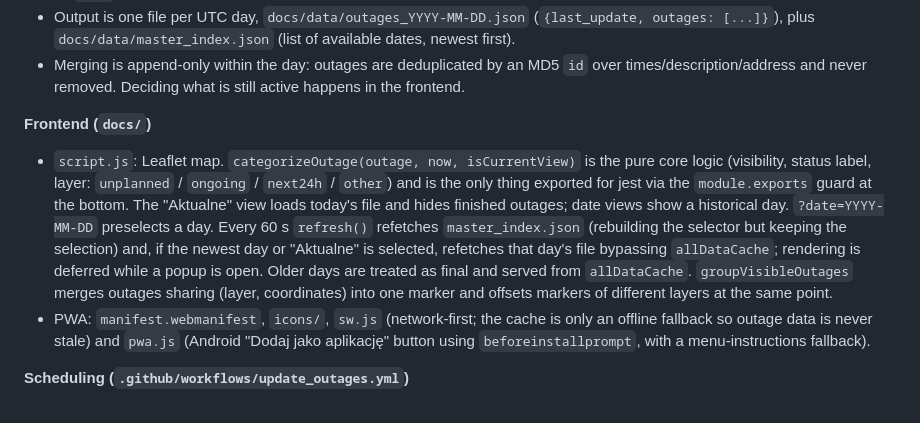
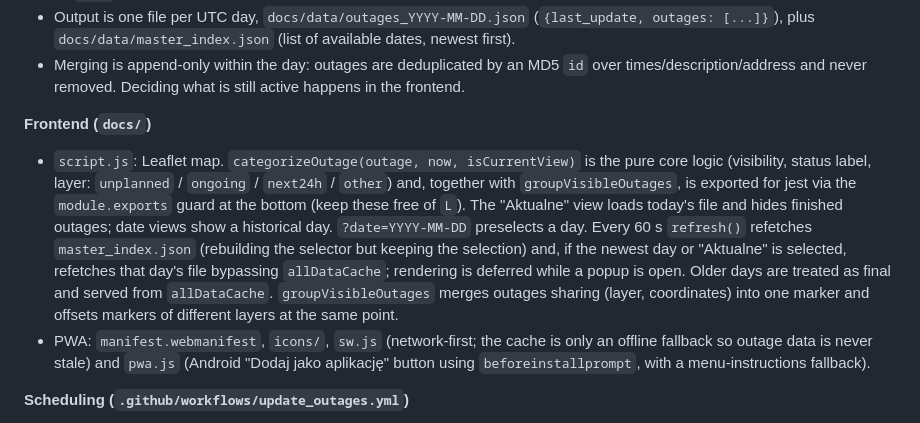
Before and after one commit to theundefined/enea-outages-map, a Markdown page: CLAUDE.md, the part around the change. Drawn GitHub-style.

Commit message:
CLAUDE.md: note groupVisibleOutages export
Co-Authored-By: Claude Opus 5.5 <noreply@anthropic.com>

```diff
--- a/CLAUDE.md
+++ b/CLAUDE.md
@@ -34,7 +34,7 @@ cd docs && npx jest -t 'Unplanned'    # run a single test/describe by name
 - Merging is append-only within the day: outages are deduplicated by an MD5 `id` over times/description/address and never removed. Deciding what is still active happens in the frontend.
 
 **Frontend (`docs/`)**
-- `script.js`: Leaflet map. `categorizeOutage(outage, now, isCurrentView)` is the pure core logic (visibility, status label, layer: `unplanned` / `ongoing` / `next24h` / `other`) and is the only thing exported for jest via the `module.exports` guard at the bottom. The "Aktualne" view loads today's file and hides finished outages; date views show a historical day. `?date=YYYY-MM-DD` preselects a day. Every 60 s `refresh()` refetches `master_index.json` (rebuilding the selector but keeping the selection) and, if the newest day or "Aktualne" is selected, refetches that day's file bypassing `allDataCache`; rendering is deferred while a popup is open. Older days are treated as final and served from `allDataCache`. `groupVisibleOutages` merges outages sharing (layer, coordinates) into one marker and offsets markers of different layers at the same point.
+- `script.js`: Leaflet map. `categorizeOutage(outage, now, isCurrentView)` is the pure core logic (visibility, status label, layer: `unplanned` / `ongoing` / `next24h` / `other`) and, together with `groupVisibleOutages`, is exported for jest via the `module.exports` guard at the bottom (keep these free of `L`). The "Aktualne" view loads today's file and hides finished outages; date views show a historical day. `?date=YYYY-MM-DD` preselects a day. Every 60 s `refresh()` refetches `master_index.json` (rebuilding the selector but keeping the selection) and, if the newest day or "Aktualne" is selected, refetches that day's file bypassing `allDataCache`; rendering is deferred while a popup is open. Older days are treated as final and served from `allDataCache`. `groupVisibleOutages` merges outages sharing (layer, coordinates) into one marker and offsets markers of different layers at the same point.
 - PWA: `manifest.webmanifest`, `icons/`, `sw.js` (network-first; the cache is only an offline fallback so outage data is never stale) and `pwa.js` (Android "Dodaj jako aplikację" button using `beforeinstallprompt`, with a menu-instructions fallback).
 
 **Scheduling (`.github/workflows/update_outages.yml`)**
```
